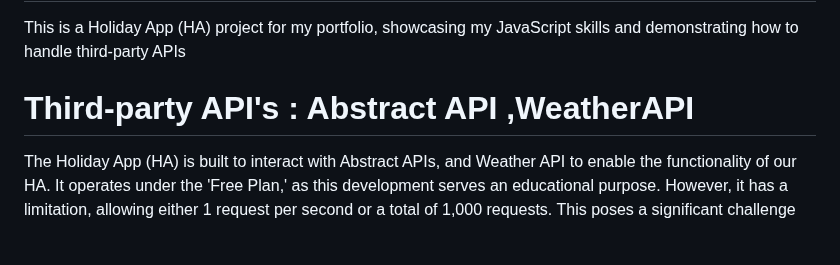
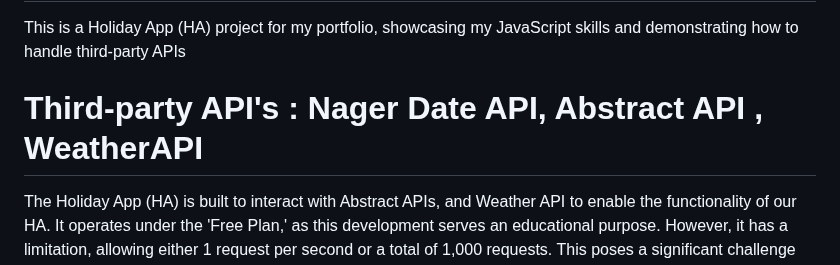
Before and after one commit to DeneshA/my_holiday_app_project_week_1, a Markdown page: README.md, the part around the change. Rendered like a GitHub page; blank space fills up the shorter version.

```diff
--- a/README.md
+++ b/README.md
@@ -3,7 +3,7 @@
 # Repository : my_holiday_app_project_week_1
 This is a Holiday App (HA) project for my portfolio, showcasing my JavaScript skills and demonstrating how to handle third-party APIs
 
-# Third-party API's  : Abstract API ,WeatherAPI
+# Third-party API's  : Nager Date API, Abstract API , WeatherAPI
 The Holiday App (HA) is built to interact with Abstract APIs, and Weather API to enable the functionality of our HA. It operates under the 'Free Plan,' as this development serves an educational purpose. However, it has a limitation, allowing either 1 request per second or a total of 1,000 requests. This poses a significant challenge for the project as it continues to grow.
 
 # Sucess API Call : 200 OK
```
